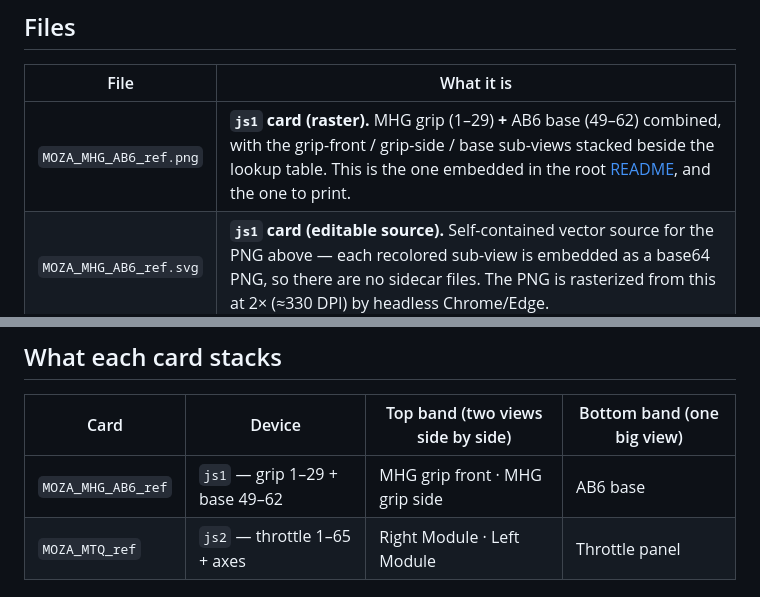
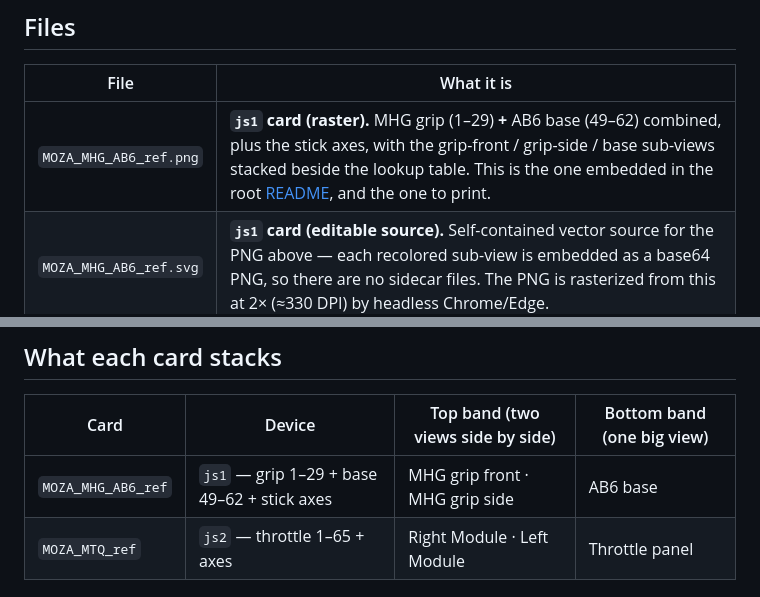
Before and after one commit to bshehram/starcitizen-moza-hotas, a Markdown page: cards/README.md, 2 parts joined by grey strips. Drawn GitHub-style.

```diff
--- a/cards/README.md
+++ b/cards/README.md
@@ -12,7 +12,7 @@ These are **generated artifacts**, not hand-drawn. Rebuild them with the card ge
 
 | File | What it is |
 | --- | --- |
-| `MOZA_MHG_AB6_ref.png` | **`js1` card (raster).** MHG grip (1–29) **+** AB6 base (49–62) combined, with the grip-front / grip-side / base sub-views stacked beside the lookup table. This is the one embedded in the root [README](../README.md), and the one to print. |
+| `MOZA_MHG_AB6_ref.png` | **`js1` card (raster).** MHG grip (1–29) **+** AB6 base (49–62) combined, plus the stick axes, with the grip-front / grip-side / base sub-views stacked beside the lookup table. This is the one embedded in the root [README](../README.md), and the one to print. |
 | `MOZA_MHG_AB6_ref.svg` | **`js1` card (editable source).** Self-contained vector source for the PNG above — each recolored sub-view is embedded as a base64 PNG, so there are no sidecar files. The PNG is rasterized from this at 2× (≈330 DPI) by headless Chrome/Edge. |
 | `MOZA_MTQ_ref.png` | **`js2` card (raster).** MTQ throttle panel (1–65) plus axes, with the Right Module / Left Module / throttle-panel sub-views stacked beside the lookup table. |
 | `MOZA_MTQ_ref.svg` | **`js2` card (editable source).** Self-contained vector source for the MTQ PNG, same build pipeline as above. |
@@ -21,7 +21,7 @@ These are **generated artifacts**, not hand-drawn. Rebuild them with the card ge
 
 | Card | Device | Top band (two views side by side) | Bottom band (one big view) |
 | --- | --- | --- | --- |
-| `MOZA_MHG_AB6_ref` | `js1` — grip 1–29 + base 49–62 | MHG grip front · MHG grip side | AB6 base |
+| `MOZA_MHG_AB6_ref` | `js1` — grip 1–29 + base 49–62 + stick axes | MHG grip front · MHG grip side | AB6 base |
 | `MOZA_MTQ_ref` | `js2` — throttle 1–65 + axes | Right Module · Left Module | Throttle panel |
 
 ## Printing
```
Also changed, not shown: CLAUDE.md (+18 -8 lines), tools/CLAUDE.md (+1 -1 lines), cards/MOZA_MHG_AB6_ref.png, 8 other files.
